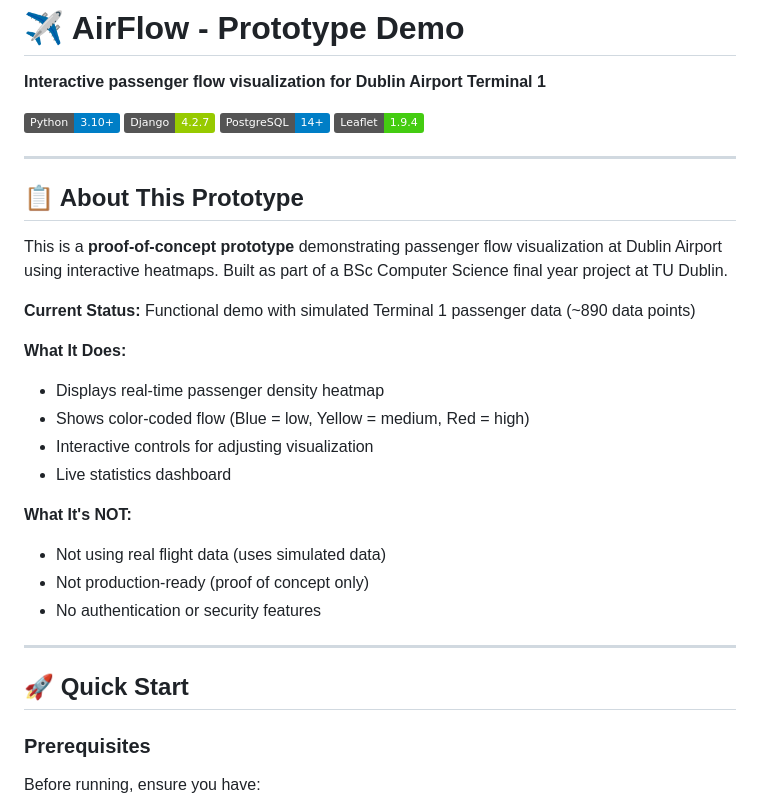
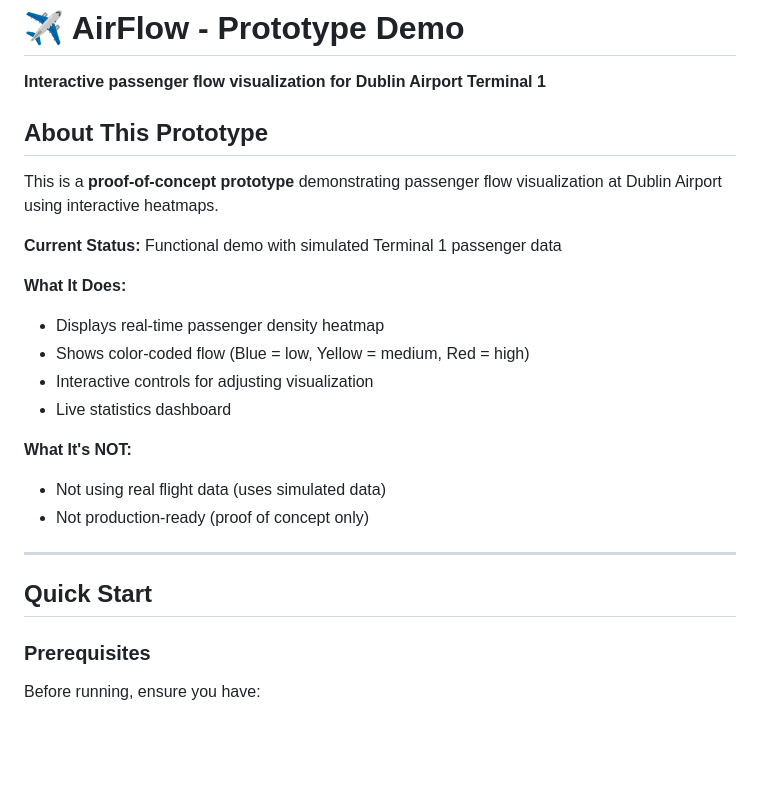
Before and after one commit to AlexMackey1/AirFlow, a Markdown page: README.md, the part around the change. Rendered like a GitHub page; badges without logos; blank space fills up the shorter version.

```diff
--- a/README.md
+++ b/README.md
@@ -2,18 +2,11 @@
 
 **Interactive passenger flow visualization for Dublin Airport Terminal 1**
 
-![Python](https://img.shields.io/badge/Python-3.10+-blue.svg)
-![Django](https://img.shields.io/badge/Django-4.2.7-green.svg)
-![PostgreSQL](https://img.shields.io/badge/PostgreSQL-14+-blue.svg)
-![Leaflet](https://img.shields.io/badge/Leaflet-1.9.4-brightgreen.svg)
+## About This Prototype
 
----
+This is a **proof-of-concept prototype** demonstrating passenger flow visualization at Dublin Airport using interactive heatmaps.
 
-## 📋 About This Prototype
-
-This is a **proof-of-concept prototype** demonstrating passenger flow visualization at Dublin Airport using interactive heatmaps. Built as part of a BSc Computer Science final year project at TU Dublin.
-
-**Current Status:** Functional demo with simulated Terminal 1 passenger data (~890 data points)
+**Current Status:** Functional demo with simulated Terminal 1 passenger data
 
 **What It Does:**
 - Displays real-time passenger density heatmap
@@ -24,11 +17,10 @@ This is a **proof-of-concept prototype** demonstrating passenger flow visualizat
 **What It's NOT:**
 - Not using real flight data (uses simulated data)
 - Not production-ready (proof of concept only)
-- No authentication or security features
 
 ---
 
-## 🚀 Quick Start
+## Quick Start
 
 ### Prerequisites
 
```
